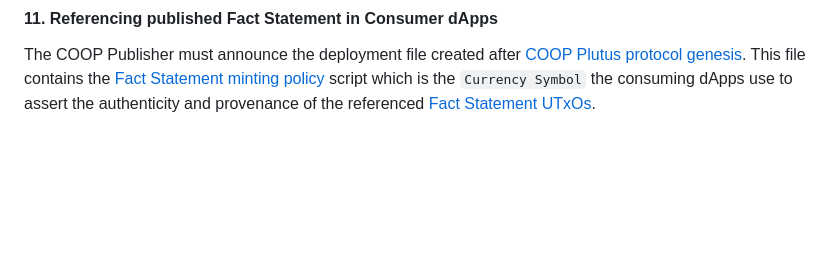
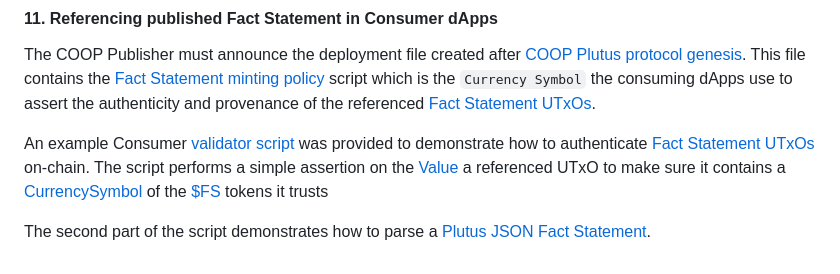
Before and after one commit to mlabs-haskell/cardano-open-oracle-protocol, a Markdown page: README.md, the part around the change. Rendered like a GitHub page; blank space fills up the shorter version.

Commit message:
Agumented the Referencing published Fact Statement in Consumer dApps

```diff
--- a/README.md
+++ b/README.md
@@ -1100,3 +1100,16 @@ contains the [Fact Statement minting
 policy](coop-docs/02-plutus-protocol.md#fs-policy) script which is the `Currency
 Symbol` the consuming dApps use to assert the authenticity and provenance of the
 referenced [Fact Statement UTxOs](coop-docs/02-plutus-protocol.md#fs-validator).
+
+An example Consumer [validator script](coop-plutus/src/Coop/Plutus:L594-L608)
+was provided to demonstrate how to authenticate [Fact Statement
+UTxOs](coop-docs/02-plutus-protocol.md#fs-validator) on-chain. The script
+performs a simple assertion on the
+[Value](https://github.com/input-output-hk/plutus/blob/c3918d6027a9a34b6f72a6e4c7bf2e5350e6467e/plutus-ledger-api/src/PlutusLedgerApi/V1/Value.hs#L185)
+a referenced UTxO to make sure it contains a
+[CurrencySymbol](https://github.com/input-output-hk/plutus/blob/c3918d6027a9a34b6f72a6e4c7bf2e5350e6467e/plutus-ledger-api/src/PlutusLedgerApi/V1/Value.hs#L79)
+of the [$FS](coop-docs/02-plutus-protocol.md#fs-token) tokens it trusts
+
+The second part of the script demonstrates how to parse a [Plutus
+JSON](coop-docs/05-json-plutus.md) [Fact
+Statement](coop-plutus/resources/sample.json).
```
